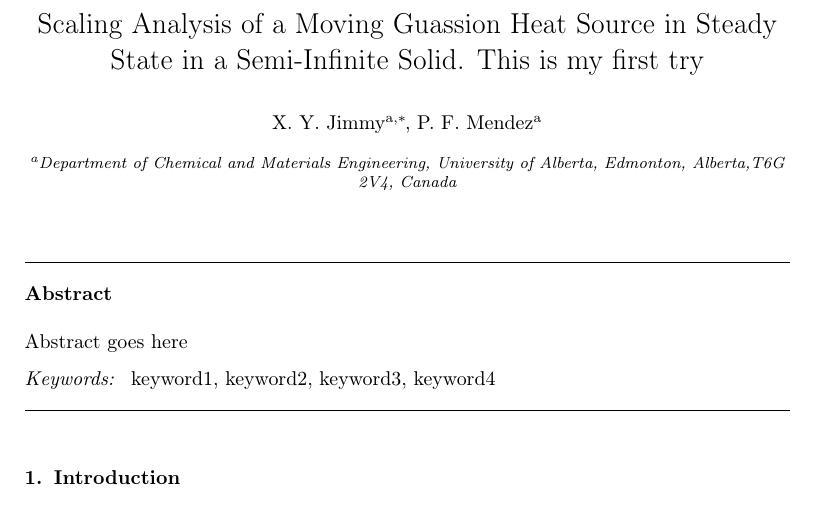
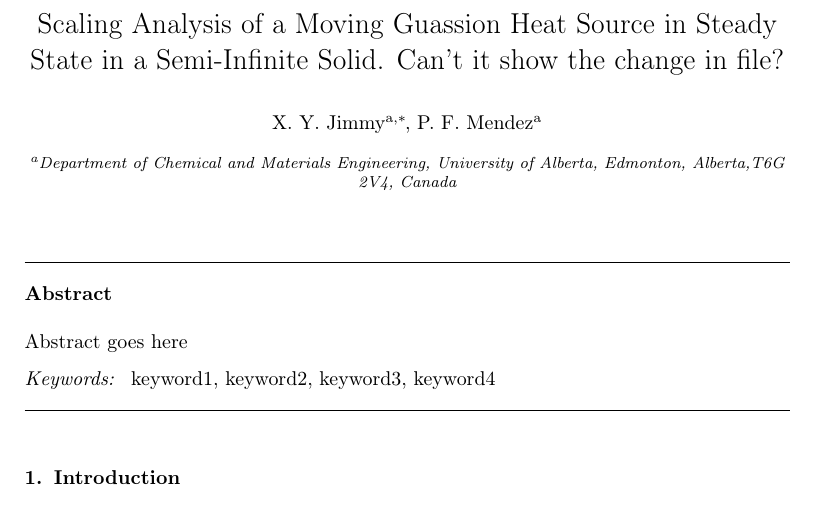
Before and after one commit to YingWangccwj/zhubaoabo, a LaTeX paper (template.tex): part of page 1 of 11, cut so that both start at the same text. Compiled offline with pdfLaTeX; a LaTeX package or settings file that is missing is left out.

Commit message:
the change in letex
Here shows some changes in the latex profile.

```diff
--- a/template.tex
+++ b/template.tex
@@ -26,7 +26,7 @@
 %%%%%%%%%%%%%%%%%%%%%%%%%%%%%%%%%%%%%%%%%%%%
 \begin{document}
 	\begin{frontmatter}
-		\title{Scaling Analysis of a Moving Guassion Heat Source in Steady State in a Semi-Infinite Solid. This is my first try}
+		\title{Scaling Analysis of a Moving Guassion Heat Source in Steady State in a Semi-Infinite Solid. Can't it show the change in file?}
 
 		\author[UoA]{X.~Y.~Jimmy\corref{cor1}}
 		\ead{jimmy@ualberta.ca}
```
